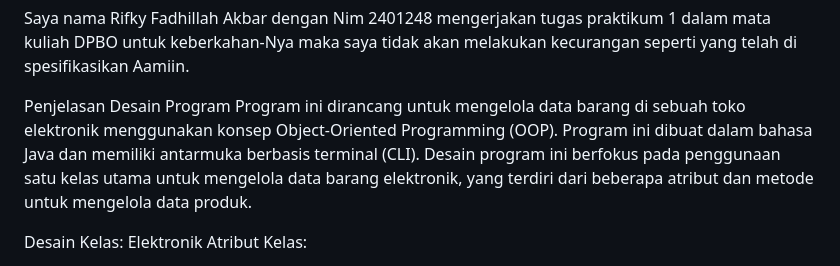
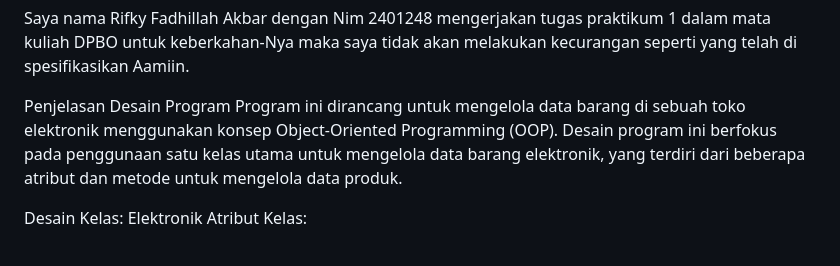
Before and after one commit to RIFKY26/TP1, a Markdown page: README.md, the part around the change. GitHub-like rendering.

```diff
--- a/README.md
+++ b/README.md
@@ -4,7 +4,7 @@ tidak akan melakukan kecurangan seperti yang telah di spesifikasikan Aamiin.
 
 
 Penjelasan Desain Program
-Program ini dirancang untuk mengelola data barang di sebuah toko elektronik menggunakan konsep Object-Oriented Programming (OOP). Program ini dibuat dalam bahasa Java dan memiliki antarmuka berbasis terminal (CLI). Desain program ini berfokus pada penggunaan satu kelas utama untuk mengelola data barang elektronik, yang terdiri dari beberapa atribut dan metode untuk mengelola data produk.
+Program ini dirancang untuk mengelola data barang di sebuah toko elektronik menggunakan konsep Object-Oriented Programming (OOP). Desain program ini berfokus pada penggunaan satu kelas utama untuk mengelola data barang elektronik, yang terdiri dari beberapa atribut dan metode untuk mengelola data produk.
 
 Desain Kelas: Elektronik
 Atribut Kelas:
```
